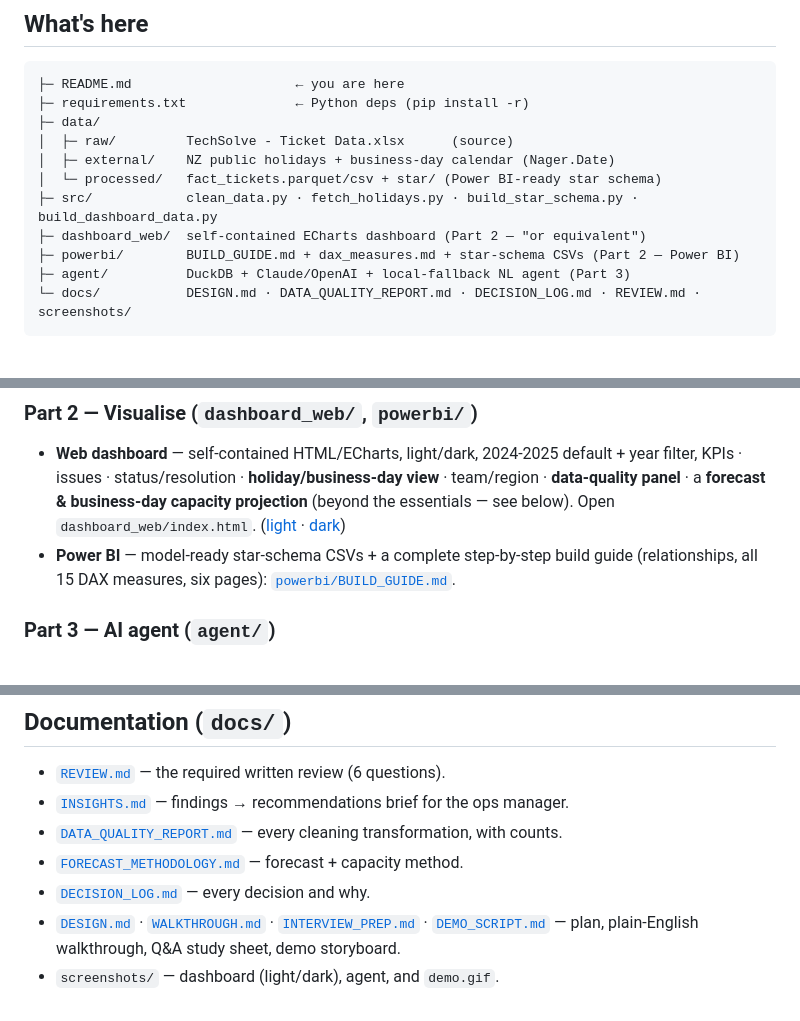
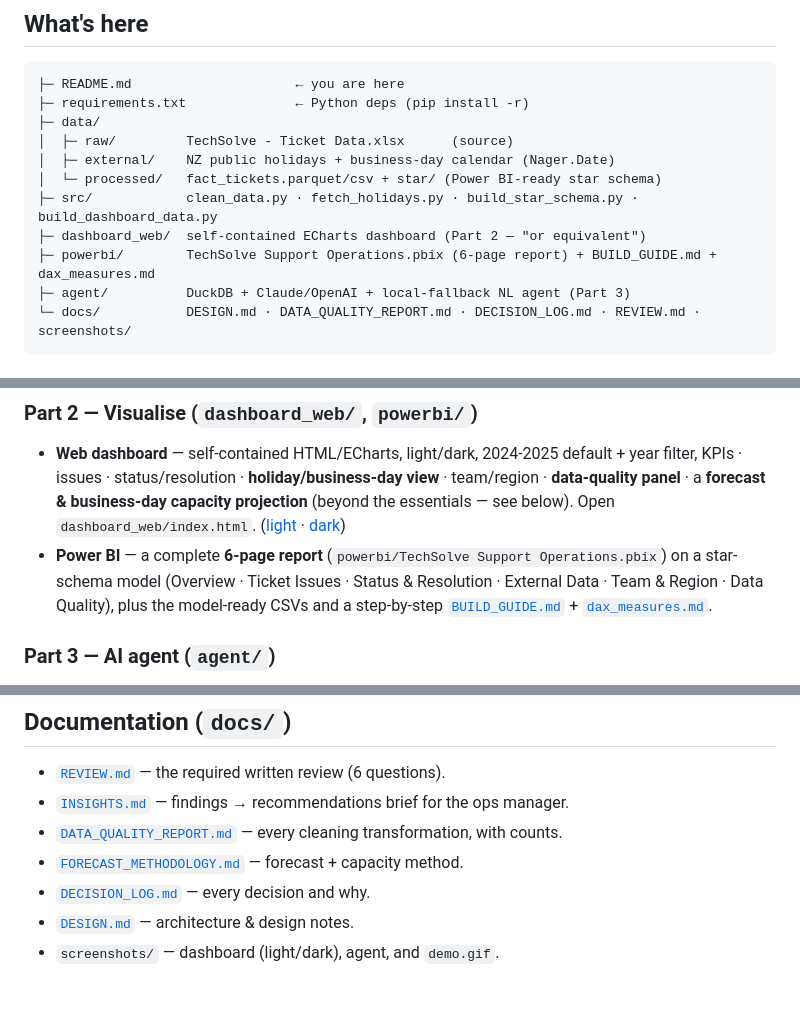
Before and after one commit to VatsalyaB/Voyager-Halo-IT-Assessment, a Markdown page: README.md, 3 parts joined by grey strips. Drawn GitHub-style.

Commit message:
docs(readme): drop dead doc links; describe the built 6-page Power BI report
Co-Authored-By: Claude Opus 4.8 <noreply@anthropic.com>

````diff
--- a/README.md
+++ b/README.md
@@ -21,7 +21,7 @@ raised, *how* they're handled, and *where* to improve, from a 100,851-row ticket
 │  └─ processed/   fact_tickets.parquet/csv + star/ (Power BI-ready star schema)
 ├─ src/            clean_data.py · fetch_holidays.py · build_star_schema.py · build_dashboard_data.py
 ├─ dashboard_web/  self-contained ECharts dashboard (Part 2 — "or equivalent")
-├─ powerbi/        BUILD_GUIDE.md + dax_measures.md + star-schema CSVs (Part 2 — Power BI)
+├─ powerbi/        TechSolve Support Operations.pbix (6-page report) + BUILD_GUIDE.md + dax_measures.md
 ├─ agent/          DuckDB + Claude/OpenAI + local-fallback NL agent (Part 3)
 └─ docs/           DESIGN.md · DATA_QUALITY_REPORT.md · DECISION_LOG.md · REVIEW.md · screenshots/
 ```
@@ -39,8 +39,10 @@ raised, *how* they're handled, and *where* to improve, from a 100,851-row ticket
   KPIs · issues · status/resolution · **holiday/business-day view** · team/region · **data-quality panel**
   · a **forecast & business-day capacity projection** (beyond the essentials — see below).
   Open `dashboard_web/index.html`. ([light](docs/screenshots/dashboard-light.png) · [dark](docs/screenshots/dashboard-dark.png))
-- **Power BI** — model-ready star-schema CSVs + a complete step-by-step build guide
-  (relationships, all 15 DAX measures, six pages): [`powerbi/BUILD_GUIDE.md`](powerbi/BUILD_GUIDE.md).
+- **Power BI** — a complete **6-page report** (`powerbi/TechSolve Support Operations.pbix`) on a
+  star-schema model (Overview · Ticket Issues · Status & Resolution · External Data · Team & Region ·
+  Data Quality), plus the model-ready CSVs and a step-by-step
+  [`BUILD_GUIDE.md`](powerbi/BUILD_GUIDE.md) + [`dax_measures.md`](powerbi/dax_measures.md).
 
 ### Part 3 — AI agent  (`agent/`)
 Ask the data questions in plain English. Claude/OpenAI translate to DuckDB SQL (read-only),
@@ -81,5 +83,5 @@ python src/forecast.py              # forecast + capacity projection (forecast.j
 - [`DATA_QUALITY_REPORT.md`](docs/DATA_QUALITY_REPORT.md) — every cleaning transformation, with counts.
 - [`FORECAST_METHODOLOGY.md`](docs/FORECAST_METHODOLOGY.md) — forecast + capacity method.
 - [`DECISION_LOG.md`](docs/DECISION_LOG.md) — every decision and why.
-- [`DESIGN.md`](docs/DESIGN.md) · [`WALKTHROUGH.md`](docs/WALKTHROUGH.md) · [`INTERVIEW_PREP.md`](docs/INTERVIEW_PREP.md) · [`DEMO_SCRIPT.md`](docs/DEMO_SCRIPT.md) — plan, plain-English walkthrough, Q&A study sheet, demo storyboard.
+- [`DESIGN.md`](docs/DESIGN.md) — architecture & design notes.
 - `screenshots/` — dashboard (light/dark), agent, and `demo.gif`.
````
